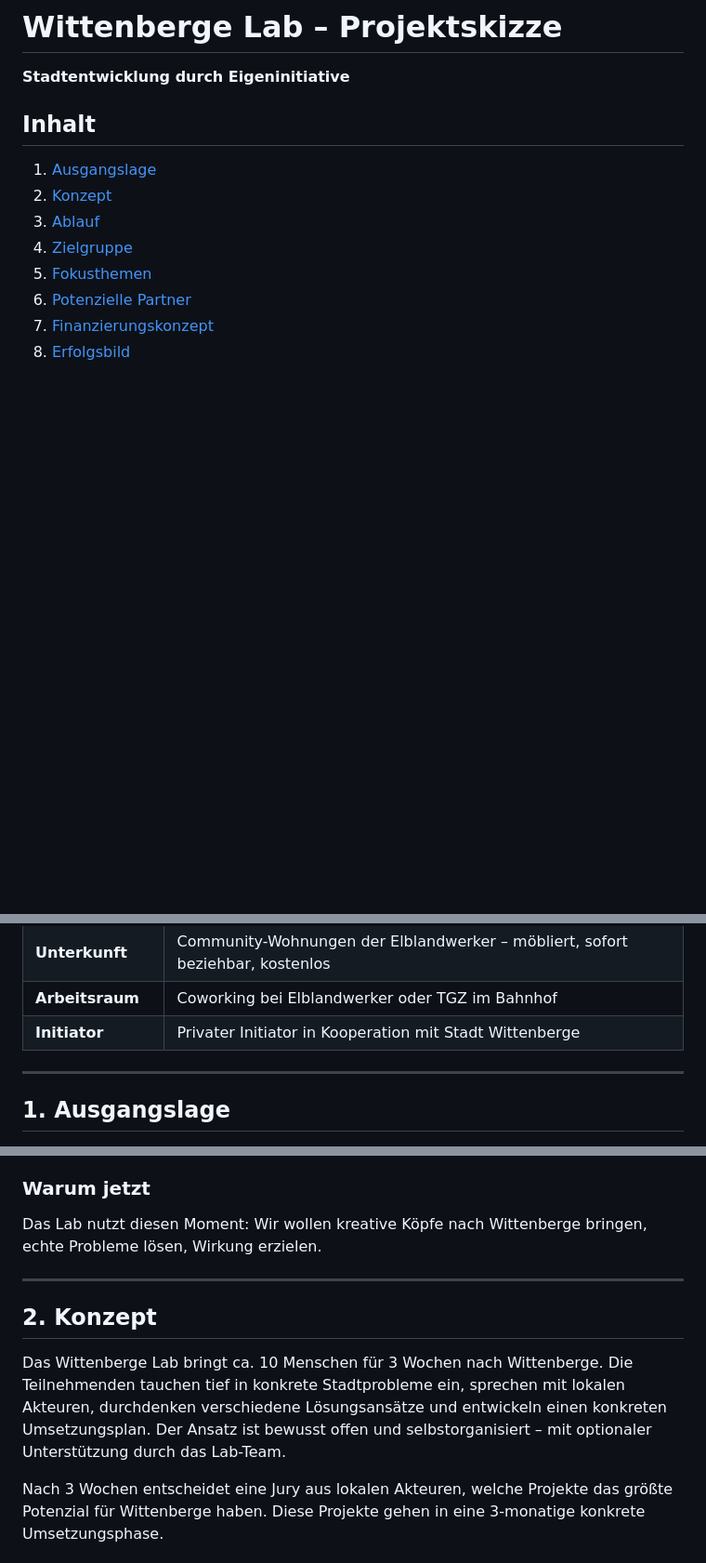
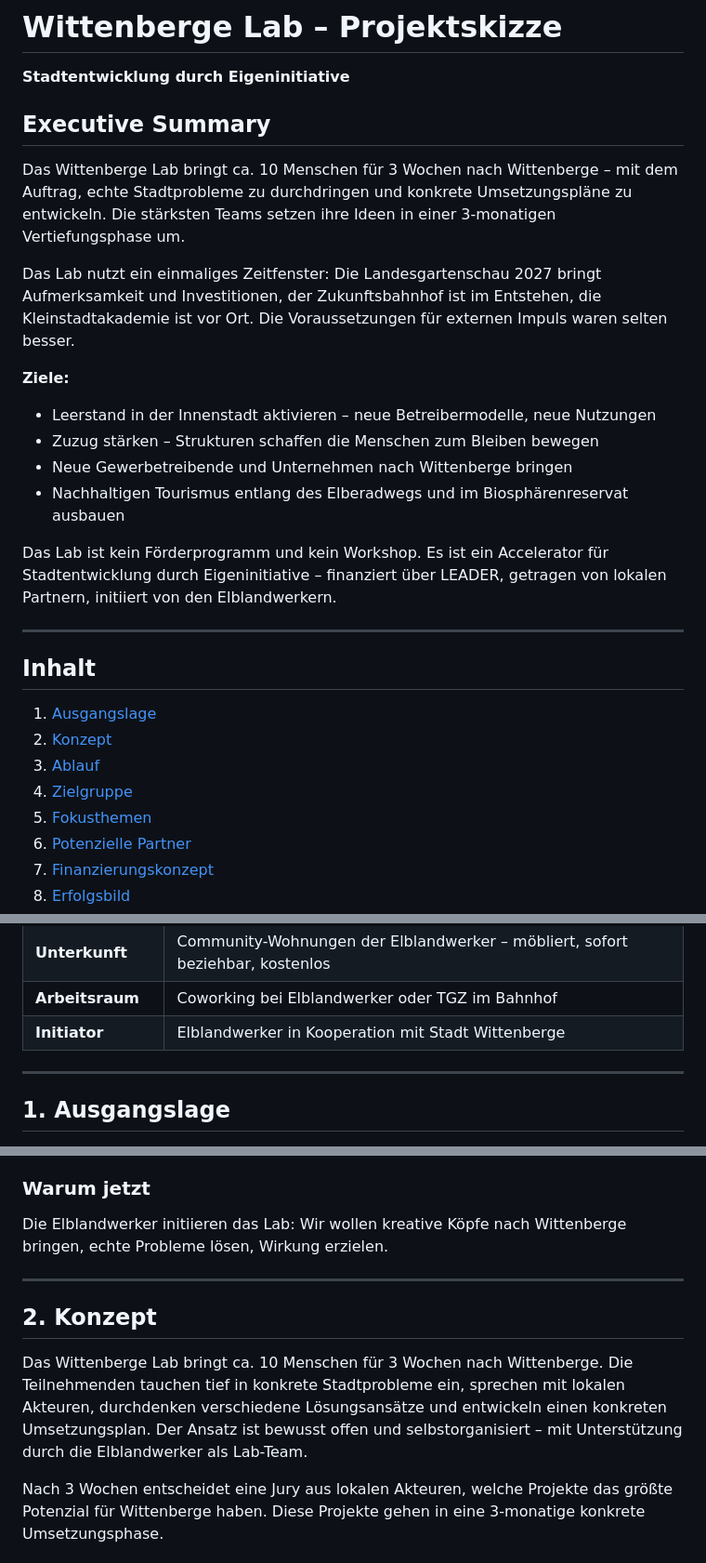
Before and after one commit to jchristlieb/wittenberge-lab, a Markdown page: README.md, 3 parts joined by grey strips. Shown at 93% size. Rendered like a GitHub page; blank space fills up the shorter version.

Commit message:
Executive Summary hinzugefügt, Initiator auf Elblandwerker geändert
Co-Authored-By: Claude Sonnet 4.6 <noreply@anthropic.com>

```diff
--- a/README.md
+++ b/README.md
@@ -1,6 +1,22 @@
 # Wittenberge Lab – Projektskizze
 
 **Stadtentwicklung durch Eigeninitiative**
+
+## Executive Summary
+
+Das Wittenberge Lab bringt ca. 10 Menschen für 3 Wochen nach Wittenberge – mit dem Auftrag, echte Stadtprobleme zu durchdringen und konkrete Umsetzungspläne zu entwickeln. Die stärksten Teams setzen ihre Ideen in einer 3-monatigen Vertiefungsphase um.
+
+Das Lab nutzt ein einmaliges Zeitfenster: Die Landesgartenschau 2027 bringt Aufmerksamkeit und Investitionen, der Zukunftsbahnhof ist im Entstehen, die Kleinstadtakademie ist vor Ort. Die Voraussetzungen für externen Impuls waren selten besser.
+
+**Ziele:**
+- Leerstand in der Innenstadt aktivieren – neue Betreibermodelle, neue Nutzungen
+- Zuzug stärken – Strukturen schaffen die Menschen zum Bleiben bewegen
+- Neue Gewerbetreibende und Unternehmen nach Wittenberge bringen
+- Nachhaltigen Tourismus entlang des Elberadwegs und im Biosphärenreservat ausbauen
+
+Das Lab ist kein Förderprogramm und kein Workshop. Es ist ein Accelerator für Stadtentwicklung durch Eigeninitiative – finanziert über LEADER, getragen von lokalen Partnern, initiiert von den Elblandwerkern.
+
+---
 
 ## Inhalt
 
@@ -24,7 +40,7 @@
 | **Teilnehmende** | Ca. 10 Personen (diverse Hintergründe) |
 | **Unterkunft** | Community-Wohnungen der Elblandwerker – möbliert, sofort beziehbar, kostenlos |
 | **Arbeitsraum** | Coworking bei Elblandwerker oder TGZ im Bahnhof |
-| **Initiator** | Privater Initiator in Kooperation mit Stadt Wittenberge |
+| **Initiator** | Elblandwerker in Kooperation mit Stadt Wittenberge |
 
 ---
 
@@ -53,13 +69,13 @@ Die Landesgartenschau 2027 bringt ein seltenes Zeitfenster: Aufmerksamkeit, Inve
 
 ### Warum jetzt
 
-Das Lab nutzt diesen Moment: Wir wollen kreative Köpfe nach Wittenberge bringen, echte Probleme lösen, Wirkung erzielen.
+Die Elblandwerker initiieren das Lab: Wir wollen kreative Köpfe nach Wittenberge bringen, echte Probleme lösen, Wirkung erzielen.
 
 ---
 
 ## 2. Konzept
 
-Das Wittenberge Lab bringt ca. 10 Menschen für 3 Wochen nach Wittenberge. Die Teilnehmenden tauchen tief in konkrete Stadtprobleme ein, sprechen mit lokalen Akteuren, durchdenken verschiedene Lösungsansätze und entwickeln einen konkreten Umsetzungsplan. Der Ansatz ist bewusst offen und selbstorganisiert – mit optionaler Unterstützung durch das Lab-Team.
+Das Wittenberge Lab bringt ca. 10 Menschen für 3 Wochen nach Wittenberge. Die Teilnehmenden tauchen tief in konkrete Stadtprobleme ein, sprechen mit lokalen Akteuren, durchdenken verschiedene Lösungsansätze und entwickeln einen konkreten Umsetzungsplan. Der Ansatz ist bewusst offen und selbstorganisiert – mit Unterstützung durch die Elblandwerker als Lab-Team.
 
 Nach 3 Wochen entscheidet eine Jury aus lokalen Akteuren, welche Projekte das größte Potenzial für Wittenberge haben. Diese Projekte gehen in eine 3-monatige konkrete Umsetzungsphase.
 
```
Also changed, not shown: other parts of README.md (+1 -1 lines).
